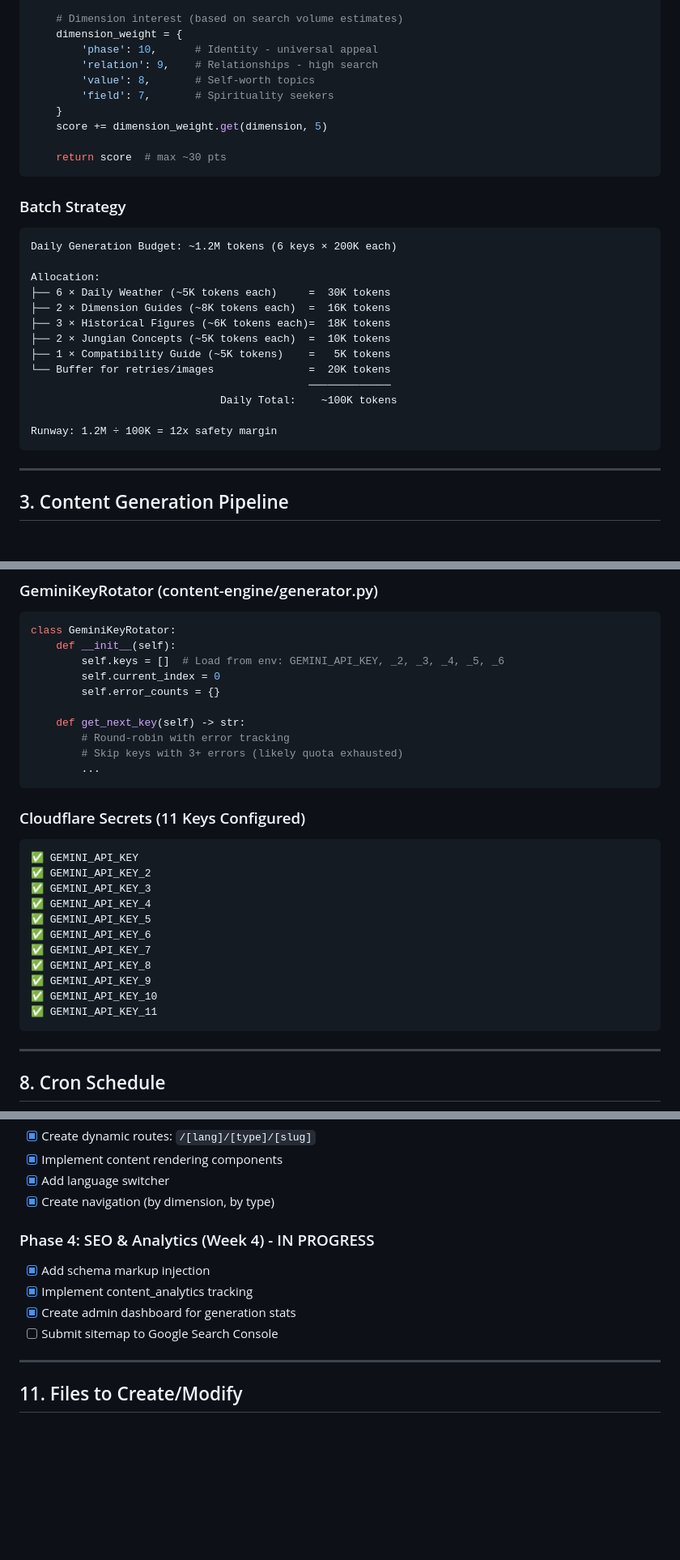
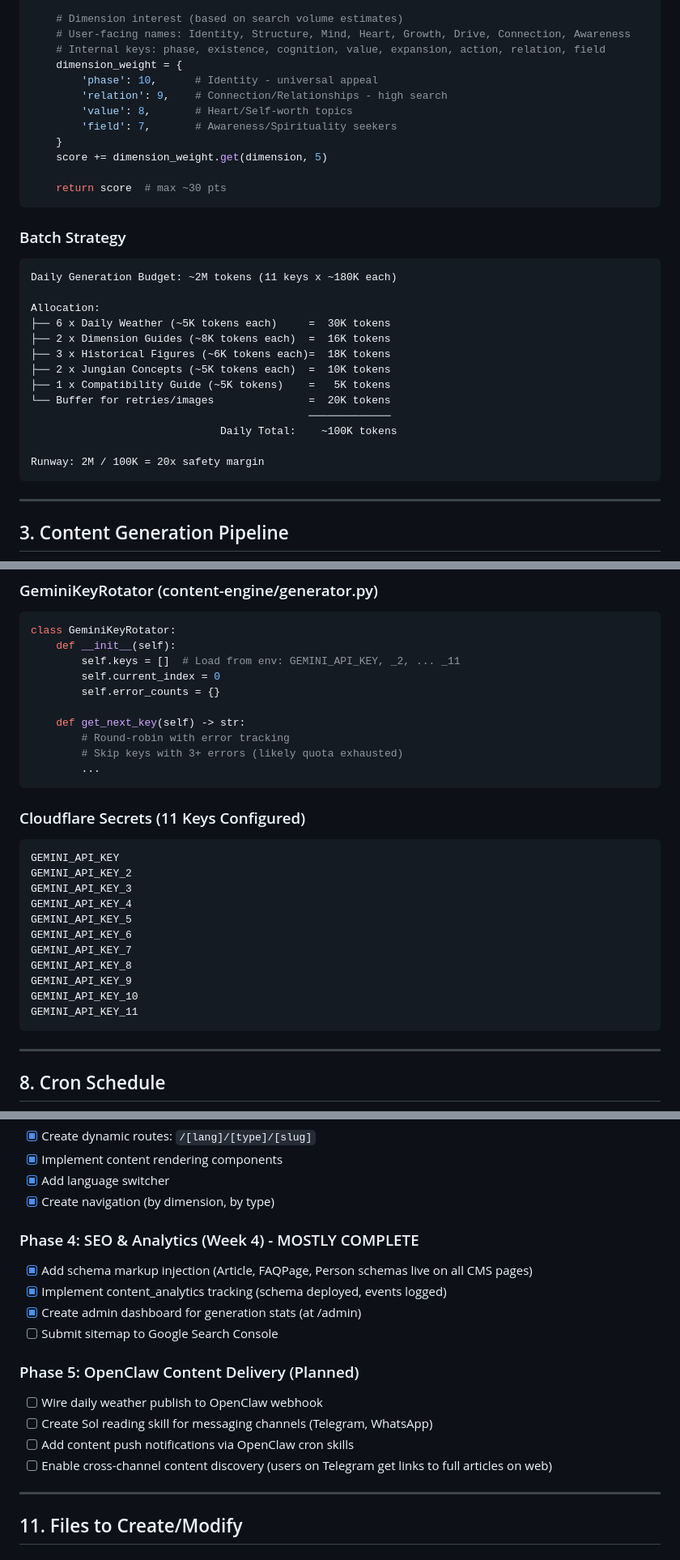
Before and after one commit to Mumega-com/therealmofpatterns, a Markdown page: docs/CONTENT-ENGINE-PLAN.md, 3 parts joined by grey strips. Shown at 81% size. Rendered like a GitHub page; blank space fills up the shorter version.

````diff
--- a/docs/CONTENT-ENGINE-PLAN.md
+++ b/docs/CONTENT-ENGINE-PLAN.md
@@ -82,11 +83,13 @@ def calculate_page_priority(language: str, content_type: str, dimension: str) ->
     score += content_weight.get(content_type, 3)
 
     # Dimension interest (based on search volume estimates)
+    # User-facing names: Identity, Structure, Mind, Heart, Growth, Drive, Connection, Awareness
+    # Internal keys: phase, existence, cognition, value, expansion, action, relation, field
     dimension_weight = {
         'phase': 10,      # Identity - universal appeal
-        'relation': 9,    # Relationships - high search
-        'value': 8,       # Self-worth topics
-        'field': 7,       # Spirituality seekers
+        'relation': 9,    # Connection/Relationships - high search
+        'value': 8,       # Heart/Self-worth topics
+        'field': 7,       # Awareness/Spirituality seekers
     }
     score += dimension_weight.get(dimension, 5)
 
@@ -96,19 +99,19 @@ def calculate_page_priority(language: str, content_type: str, dimension: str) ->
 ### Batch Strategy
 
 ```
-Daily Generation Budget: ~1.2M tokens (6 keys × 200K each)
+Daily Generation Budget: ~2M tokens (11 keys x ~180K each)
 
 Allocation:
-├── 6 × Daily Weather (~5K tokens each)     =  30K tokens
-├── 2 × Dimension Guides (~8K tokens each)  =  16K tokens
-├── 3 × Historical Figures (~6K tokens each)=  18K tokens
-├── 2 × Jungian Concepts (~5K tokens each)  =  10K tokens
-├── 1 × Compatibility Guide (~5K tokens)    =   5K tokens
+├── 6 x Daily Weather (~5K tokens each)     =  30K tokens
+├── 2 x Dimension Guides (~8K tokens each)  =  16K tokens
+├── 3 x Historical Figures (~6K tokens each)=  18K tokens
+├── 2 x Jungian Concepts (~5K tokens each)  =  10K tokens
+├── 1 x Compatibility Guide (~5K tokens)    =   5K tokens
 └── Buffer for retries/images               =  20K tokens
                                             ─────────────
                               Daily Total:    ~100K tokens
 
-Runway: 1.2M ÷ 100K = 12x safety margin
+Runway: 2M / 100K = 20x safety margin
 ```
 
 ---
@@ -314,7 +322,7 @@ async def load_voice(language: str) -> Dict:
 ```python
 class GeminiKeyRotator:
     def __init__(self):
-        self.keys = []  # Load from env: GEMINI_API_KEY, _2, _3, _4, _5, _6
+        self.keys = []  # Load from env: GEMINI_API_KEY, _2, ... _11
         self.current_index = 0
         self.error_counts = {}
 
@@ -327,17 +335,17 @@ class GeminiKeyRotator:
 ### Cloudflare Secrets (11 Keys Configured)
 
 ```
-✅ GEMINI_API_KEY
-✅ GEMINI_API_KEY_2
-✅ GEMINI_API_KEY_3
-✅ GEMINI_API_KEY_4
-✅ GEMINI_API_KEY_5
-✅ GEMINI_API_KEY_6
-✅ GEMINI_API_KEY_7
-✅ GEMINI_API_KEY_8
-✅ GEMINI_API_KEY_9
-✅ GEMINI_API_KEY_10
-✅ GEMINI_API_KEY_11
+GEMINI_API_KEY
+GEMINI_API_KEY_2
+GEMINI_API_KEY_3
+GEMINI_API_KEY_4
+GEMINI_API_KEY_5
+GEMINI_API_KEY_6
+GEMINI_API_KEY_7
+GEMINI_API_KEY_8
+GEMINI_API_KEY_9
+GEMINI_API_KEY_10
+GEMINI_API_KEY_11
 ```
 
 ---
@@ -457,12 +465,19 @@ class GeminiKeyRotator:
 - [x] Add language switcher
 - [x] Create navigation (by dimension, by type)
 
-### Phase 4: SEO & Analytics (Week 4) - IN PROGRESS
+### Phase 4: SEO & Analytics (Week 4) - MOSTLY COMPLETE
 
-- [x] Add schema markup injection
-- [x] Implement content_analytics tracking
-- [x] Create admin dashboard for generation stats
+- [x] Add schema markup injection (Article, FAQPage, Person schemas live on all CMS pages)
+- [x] Implement content_analytics tracking (schema deployed, events logged)
+- [x] Create admin dashboard for generation stats (at /admin)
 - [ ] Submit sitemap to Google Search Console
+
+### Phase 5: OpenClaw Content Delivery (Planned)
+
+- [ ] Wire daily weather publish to OpenClaw webhook
+- [ ] Create Sol reading skill for messaging channels (Telegram, WhatsApp)
+- [ ] Add content push notifications via OpenClaw cron skills
+- [ ] Enable cross-channel content discovery (users on Telegram get links to full articles on web)
 
 ---
 
````
Also changed, not shown: other parts of docs/CONTENT-ENGINE-PLAN.md (+46 -25 lines).
